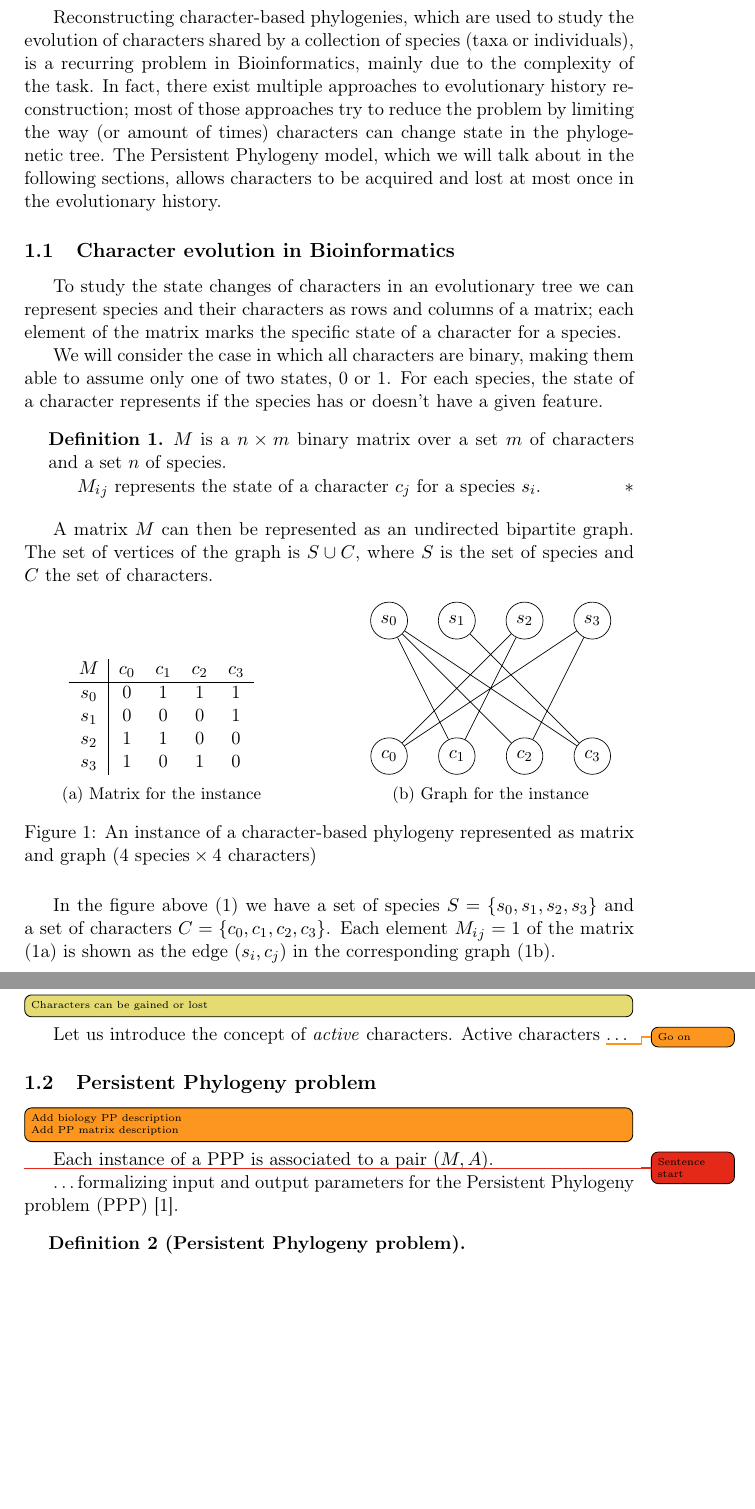
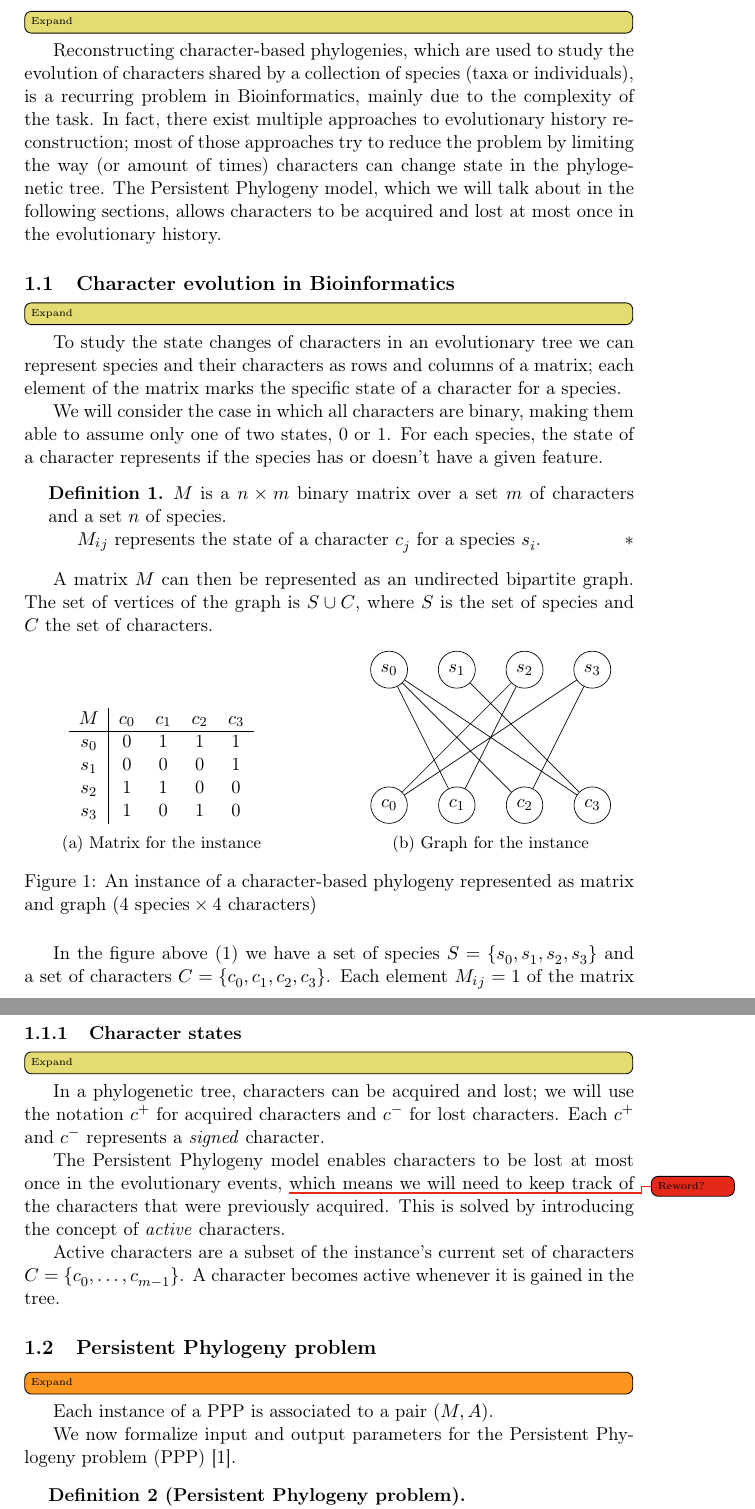
Before and after one commit to dcasella/bsc-thesis, a LaTeX thesis (thesis.tex, which reads sections/introduction.tex): two parts of pages 5 and 6 of 10, joined at a grey line, cut at the place of the change, the shorter picture padded with empty space. Compiled offline with pdfLaTeX.

Commit message:
Update chapter in Introduction

```diff
--- a/sections/introduction.tex
+++ b/sections/introduction.tex
@@ -2,9 +2,13 @@
 
 \section{Introduction}\label{sec:introduction}
 
+\todo[inline]{Expand}
+
 Reconstructing character-based phylogenies, which are used to study the evolution of characters shared by a collection of species (taxa or individuals), is a recurring problem in Bioinformatics, mainly due to the complexity of the task. In fact, there exist multiple approaches to evolutionary history reconstruction; most of those approaches try to reduce the problem by limiting the way (or amount of times) characters can change state in the phylogenetic tree. The Persistent Phylogeny model, which we will talk about in the following sections, allows characters to be acquired and lost at most once in the evolutionary history.
 
 \subsection{Character evolution in Bioinformatics}\label{ssec:charevo}
+
+\todo[inline]{Expand}
 
 To study the state changes of characters in an evolutionary tree we can represent species and their characters as rows and columns of a matrix; each element of the matrix marks the specific state of a character for a species.
 
@@ -30,19 +34,22 @@ Each element $\m[i][j] = 1$ of the matrix (\ref{fig:1:a}) is shown as the edge \
 
 \subsubsection{Character states}\label{sssec:charstates}
 
-\todo[inline]{Characters can be gained or lost}
+\todo[inline]{Expand}
 
-Let us introduce the concept of \textit{active} characters.
-Active characters \wip{Go on} \dots
+In a phylogenetic tree, characters can be acquired and lost; we will use the notation \character[][+] for acquired characters and \character[][-] for lost characters. Each \character[][+] and \character[][-] represents a \emph{signed} character.
+
+The Persistent Phylogeny model enables characters to be lost at most once in the evolutionary events, \fix{Reword?} which means we will need to keep track of the characters that were previously acquired. This is solved by introducing the concept of \emph{active} characters.
+
+Active characters are a subset of the instance's current set of characters $C = \{ \character[0], \dots, \character[m-1] \}$.
+A character becomes active whenever it is gained in the tree.
 
 \subsection{Persistent Phylogeny problem}\label{ssec:ppp}
 
-\wip[inline]{Add biology PP description \\
-             Add PP matrix description}
+\wip[inline]{Expand}
 
 Each instance of a PPP is associated to a pair \ma{}.
 
-\fix{Sentence start} \dots formalizing input and output parameters for the Persistent Phylogeny problem (PPP) \cite{Bonizzoni2016SolvingTP}.
+We now formalize input and output parameters for the Persistent Phylogeny problem (PPP) \cite{Bonizzoni2016SolvingTP}.
 
 \begin{definition}[Persistent Phylogeny problem]\label{def:ppp}
   \text{}
--- a/thesis.tex
+++ b/thesis.tex
@@ -72,8 +72,8 @@
 \newcommandx*{\m}[2][1, 2]{\ensuremath{{M_{#1}}_{#2}}}
 \newcommand*{\ma}{\ensuremath{(M, A)}}
 
-\newcommand*{\species}[1][]{\ensuremath{s_{#1}}}
-\newcommand*{\character}[1][]{\ensuremath{c_{#1}}}
+\newcommandx*{\species}[2][1, 2]{\ensuremath{s_{#1}^{#2}}}
+\newcommandx*{\character}[2][1, 2]{\ensuremath{c_{#1}^{#2}}}
 
 \newcommand*{\g}{\ensuremath{G}}
 \newcommand*{\grb}{\ensuremath{G_{RB}}}
```
Also changed, not shown: sections/conclusions.tex (+2 -0 lines), sections/introduction.tex (6 more changed lines).
